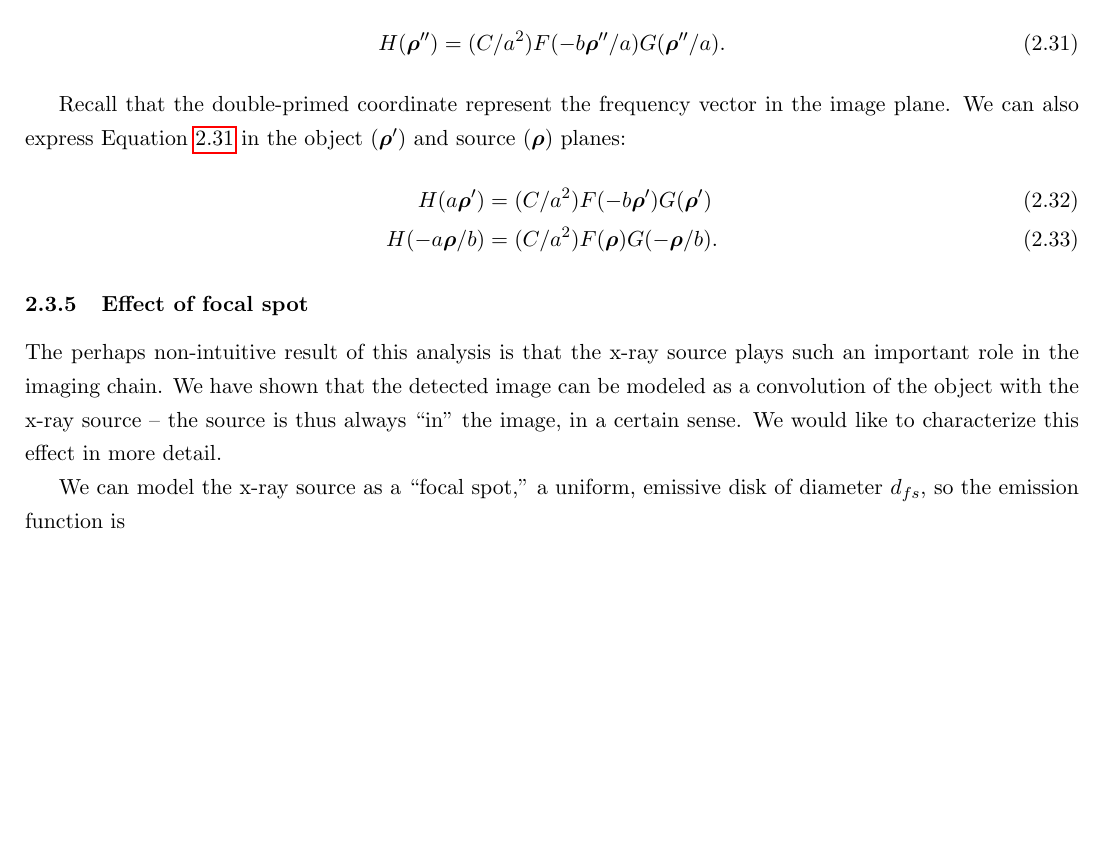
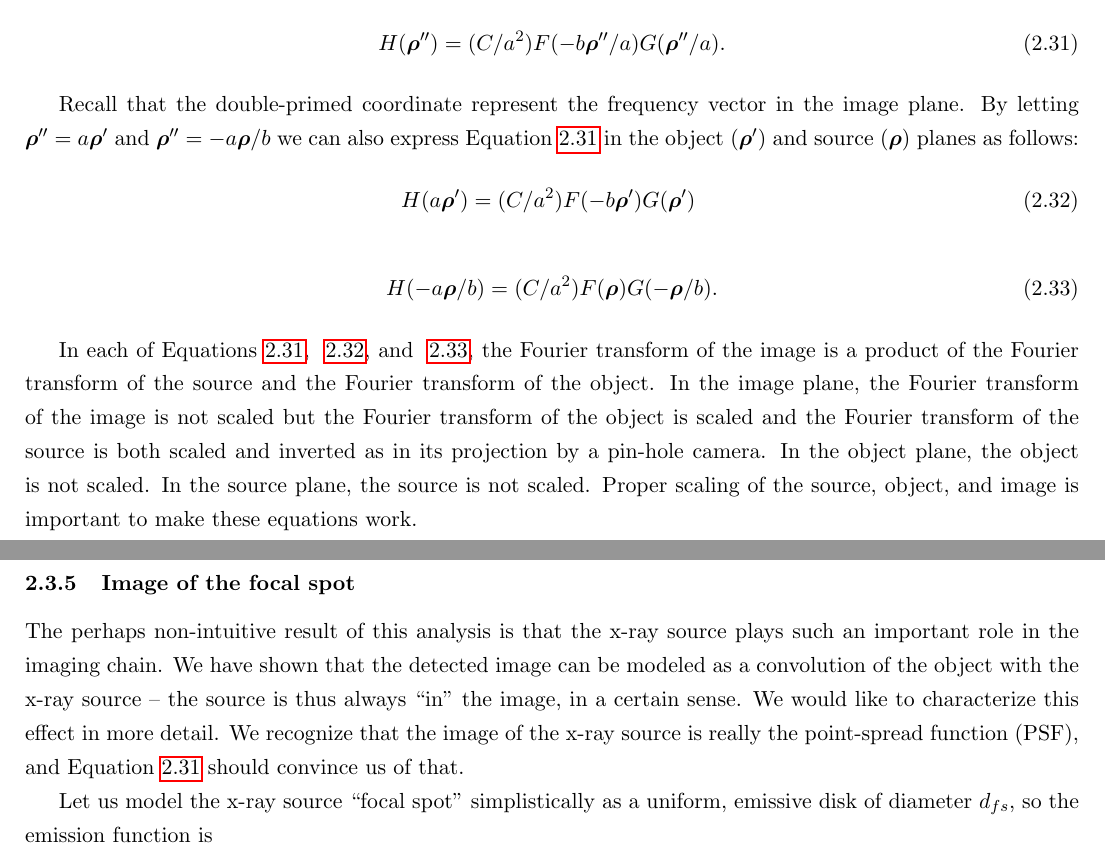
Before and after one commit to talonchandler/mphy386-notes, a LaTeX document (mphy386-notes.tex, which reads tex/xray-imaging.tex): part of page 10 of 25 before the commit and two parts of pages 10 and 11 of 25 after it, the two joined at a grey line, cut so that both start at the same text, the shorter picture padded with empty space. Compiled offline with pdfLaTeX.

Commit message:
Yulei's June 11 update.

```diff
--- a/tex/xray-imaging.tex
+++ b/tex/xray-imaging.tex
@@ -316,22 +316,37 @@ Our final result is then
 \end{align}
 
 Recall that the double-primed coordinate represent the frequency vector
-in the image plane. We can also express Equation~\ref{eq:ft2} in the
-object ($\bs{\rho}'$) and source ($\bs{\rho}$) planes:
+in the image plane.  By letting $\bs{\rho}'' = a\bs{\rho}'$ and
+$\bs{\rho}'' = -a\bs{\rho}/b$ we can also express Equation~\ref{eq:ft2} in the
+object ($\bs{\rho}'$) and source ($\bs{\rho}$) planes as follows:
 \begin{align}
-  H(a\bs{\rho}') &= (C/a^2)F(-b\bs{\rho}')G(\bs{\rho}')\\
+  H(a\bs{\rho}') &= (C/a^2)F(-b\bs{\rho}')G(\bs{\rho}')\
+  \label{eq:ft3}
+\end{align}
+\begin{align}
   H(-a\bs{\rho}/b) &= (C/a^2)F(\bs{\rho})G(-\bs{\rho}/b).
+  \label{eq:ft4}
 \end{align}
 
-\subsubsection{Effect of focal spot}
+In each of Equations~\ref{eq:ft2}, ~\ref{eq:ft3}, and ~\ref{eq:ft4}, the Fourier transform of the image is a
+product of the Fourier transform of the source and the Fourier transform of the object.
+In the image plane, the Fourier transform of the image is not scaled but the Fourier
+transform of the object is scaled and the Fourier transform of the source is both scaled
+and inverted as in its projection by a pin-hole camera.  In the object plane, the object
+is not scaled.  In the source plane, the source is not scaled.  Proper scaling of the source, object, and
+image is important to make these equations work.
+
+\subsubsection{Image of the focal spot}
 
 The perhaps non-intuitive result of this analysis is that the x-ray source plays
 such an important role in the imaging chain. We have shown that the detected
 image can be modeled as a convolution of the object with the x-ray source -- the
 source is thus always ``in'' the image, in a certain sense. We would like to
-characterize this effect in more detail.
+characterize this effect in more detail.  We recognize that the image of the x-ray source
+is really the point-spread function (PSF), and Equation~\ref{eq:ft2} should
+convince us of that.
 
-We can model the x-ray source as a ``focal spot,'' a uniform, emissive disk of
+Let us model the x-ray source ``focal spot'' simplistically as a uniform, emissive disk of
 diameter $d_{fs}$, so the emission function is
 \begin{align}
   f(\bs{r}) = f_0 \text{ circ}\left(\frac{2r}{d_{fs}}\right),
```
